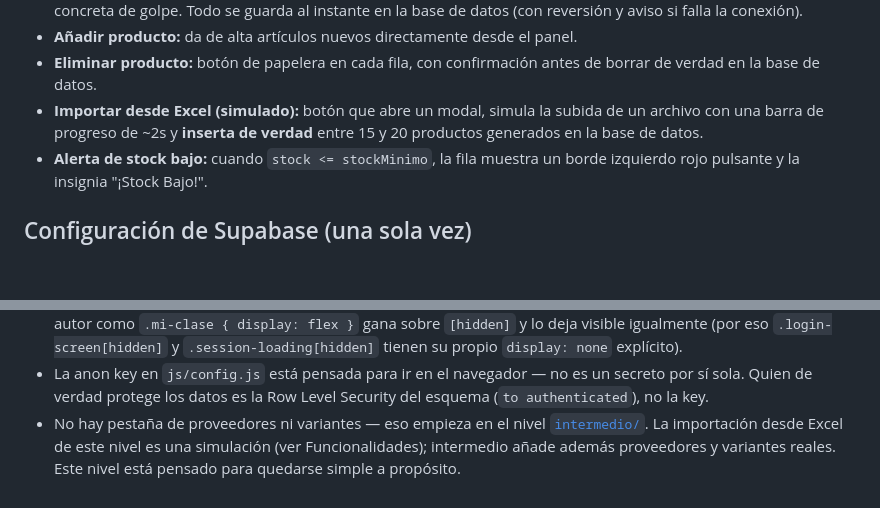
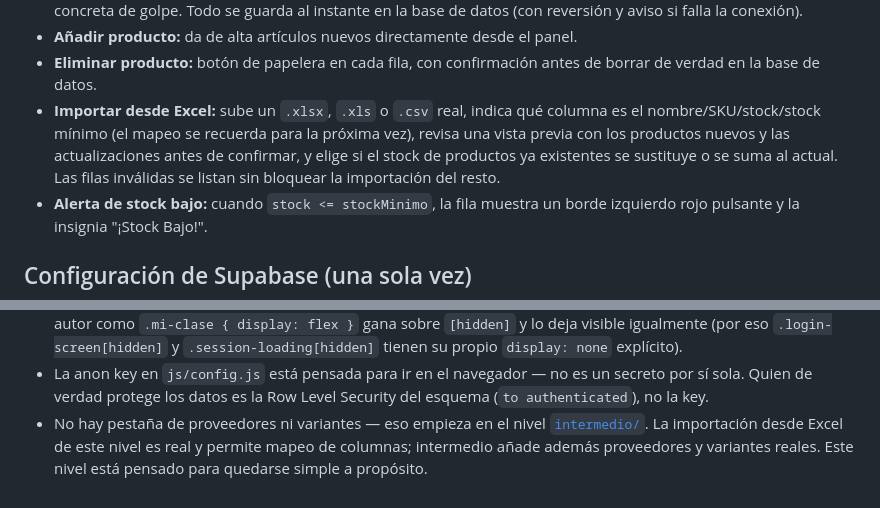
Before and after one commit to SarayOrtizCordero/panel-basico, a Markdown page: README.md, 2 parts joined by grey strips. Drawn GitHub-style; blank space fills up the shorter version.

Commit message:
docs: documenta la importación real desde Excel

```diff
--- a/README.md
+++ b/README.md
@@ -25,9 +25,12 @@ más el SDK de Supabase cargado por CDN.
   panel.
 - **Eliminar producto:** botón de papelera en cada fila, con confirmación
   antes de borrar de verdad en la base de datos.
-- **Importar desde Excel (simulado):** botón que abre un modal, simula la
-  subida de un archivo con una barra de progreso de ~2s y **inserta de
-  verdad** entre 15 y 20 productos generados en la base de datos.
+- **Importar desde Excel:** sube un `.xlsx`, `.xls` o `.csv` real, indica
+  qué columna es el nombre/SKU/stock/stock mínimo (el mapeo se recuerda
+  para la próxima vez), revisa una vista previa con los productos nuevos y
+  las actualizaciones antes de confirmar, y elige si el stock de productos
+  ya existentes se sustituye o se suma al actual. Las filas inválidas se
+  listan sin bloquear la importación del resto.
 - **Alerta de stock bajo:** cuando `stock <= stockMinimo`, la fila muestra un
   borde izquierdo rojo pulsante y la insignia "¡Stock Bajo!".
 
@@ -107,7 +110,7 @@ basico/
   Security del esquema (`to authenticated`), no la key.
 - No hay pestaña de proveedores ni variantes — eso empieza en el nivel
   [`intermedio/`](https://github.com/SarayOrtizCordero/panel-intermedio/blob/main/README.md).
-  La importación desde Excel de este nivel es una simulación (ver
-  Funcionalidades); intermedio añade además proveedores y variantes reales.
+  La importación desde Excel de este nivel es real y permite mapeo de
+  columnas; intermedio añade además proveedores y variantes reales.
   Este nivel está pensado
   para quedarse simple a propósito.
```
